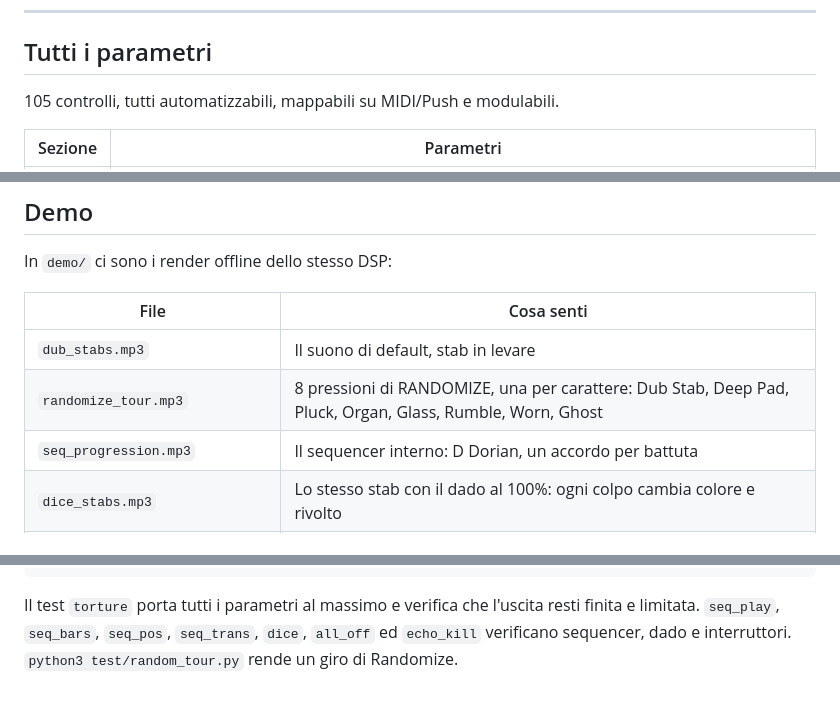
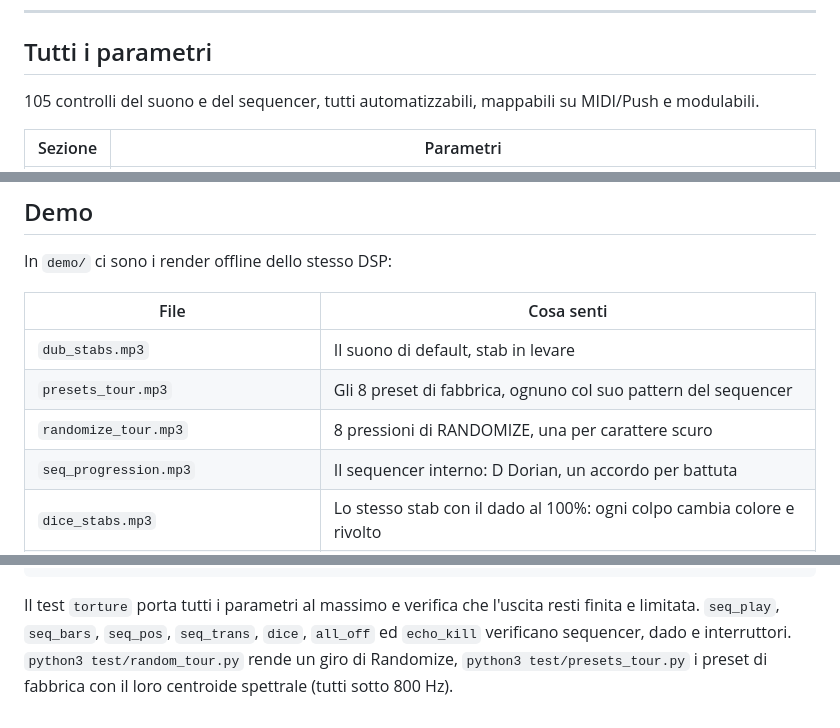
Before and after one commit to rahodavide95-sketch/RHDev, a Markdown page: nebbia/README.md, 3 parts joined by grey strips. Rendered like a GitHub page.

```diff
--- a/nebbia/README.md
+++ b/nebbia/README.md
@@ -140,7 +164,7 @@ Ogni sezione ha un interruttore nell'intestazione. Quando è spenta, le sue mano
 
 ## Tutti i parametri
 
-105 controlli, tutti automatizzabili, mappabili su MIDI/Push e modulabili.
+105 controlli del suono e del sequencer, tutti automatizzabili, mappabili su MIDI/Push e modulabili.
 
 | Sezione | Parametri |
 |---|---|
@@ -176,7 +200,8 @@ In `demo/` ci sono i render offline dello stesso DSP:
 | File | Cosa senti |
 |---|---|
 | `dub_stabs.mp3` | Il suono di default, stab in levare |
-| `randomize_tour.mp3` | 8 pressioni di RANDOMIZE, una per carattere: Dub Stab, Deep Pad, Pluck, Organ, Glass, Rumble, Worn, Ghost |
+| `presets_tour.mp3` | Gli 8 preset di fabbrica, ognuno col suo pattern del sequencer |
+| `randomize_tour.mp3` | 8 pressioni di RANDOMIZE, una per carattere scuro |
 | `seq_progression.mp3` | Il sequencer interno: D Dorian, un accordo per battuta |
 | `dice_stabs.mp3` | Lo stesso stab con il dado al 100%: ogni colpo cambia colore e rivolto |
 | `dorian_pads.mp3` | Modalità scala, glide e strum su un pad |
@@ -200,4 +225,5 @@ python3 test/preview_ui.py ui.html  # anteprima del pannello
 
 Il test `torture` porta tutti i parametri al massimo e verifica che l'uscita resti finita e limitata.
 `seq_play`, `seq_bars`, `seq_pos`, `seq_trans`, `dice`, `all_off` ed `echo_kill` verificano sequencer, dado e
-interruttori. `python3 test/random_tour.py` rende un giro di Randomize.
+interruttori. `python3 test/random_tour.py` rende un giro di Randomize, `python3 test/presets_tour.py` i preset
+di fabbrica con il loro centroide spettrale (tutti sotto 800 Hz).
```
Also changed, not shown: other parts of nebbia/README.md (+27 -3 lines), nebbia/demo/ui_preview.png, 11 other files.
